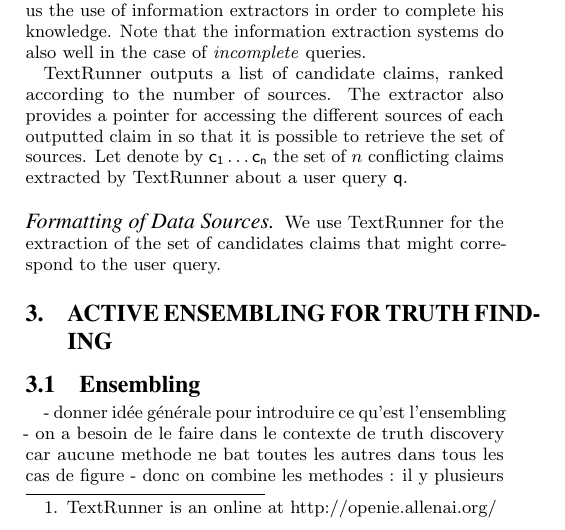
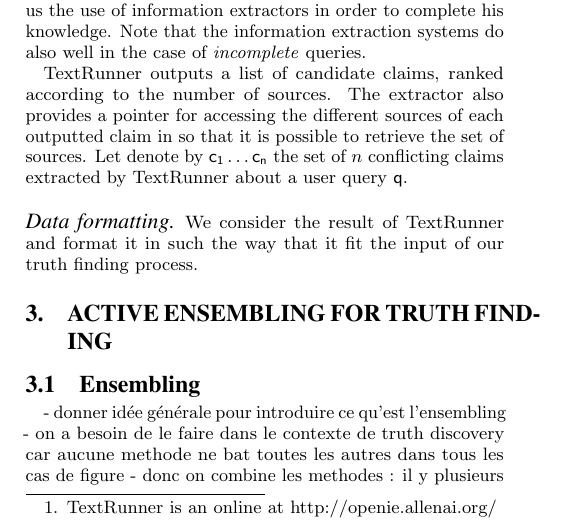
Before and after one commit to baalamine/qf-discoverings, a LaTeX paper (draft_demo/main.tex, which reads draft_demo/open_extraction.tex): part of one column of page 1 of 2, cut so that both start at the same text. Compiled offline with pdfLaTeX.

Commit message:
writing section 2

```diff
--- a/draft_demo/open_extraction.tex
+++ b/draft_demo/open_extraction.tex
@@ -39,6 +39,6 @@ TextRunner outputs a list of candidate claims, ranked according to the number of
 for accessing the different sources of each outputted claim in so that it is possible to retrieve the set of sources. Let denote
 by $\claim{1}\ldots \claim{n}$ the set of $n$ conflicting claims extracted by TextRunner about a user query $\query$.
 
-\paragraph*{Formatting of Data Sources}
-We use TextRunner for the extraction of the set of
-candidates claims that might correspond to the user query.
+\paragraph*{Data formatting}
+We consider the result of TextRunner and format it in such the way
+that it fit the input of our truth finding process.
```
Also changed, not shown: draft_demo/main.pdf.
